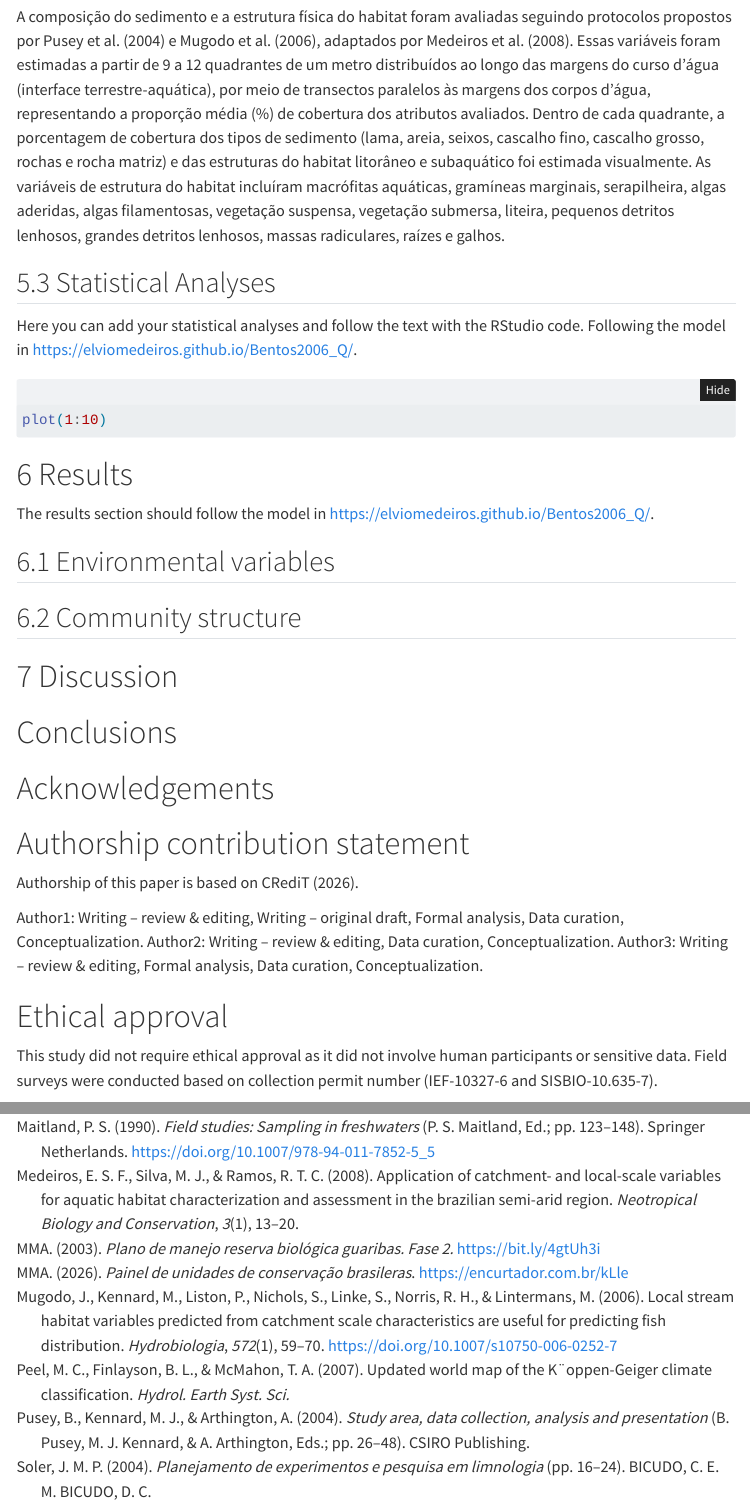
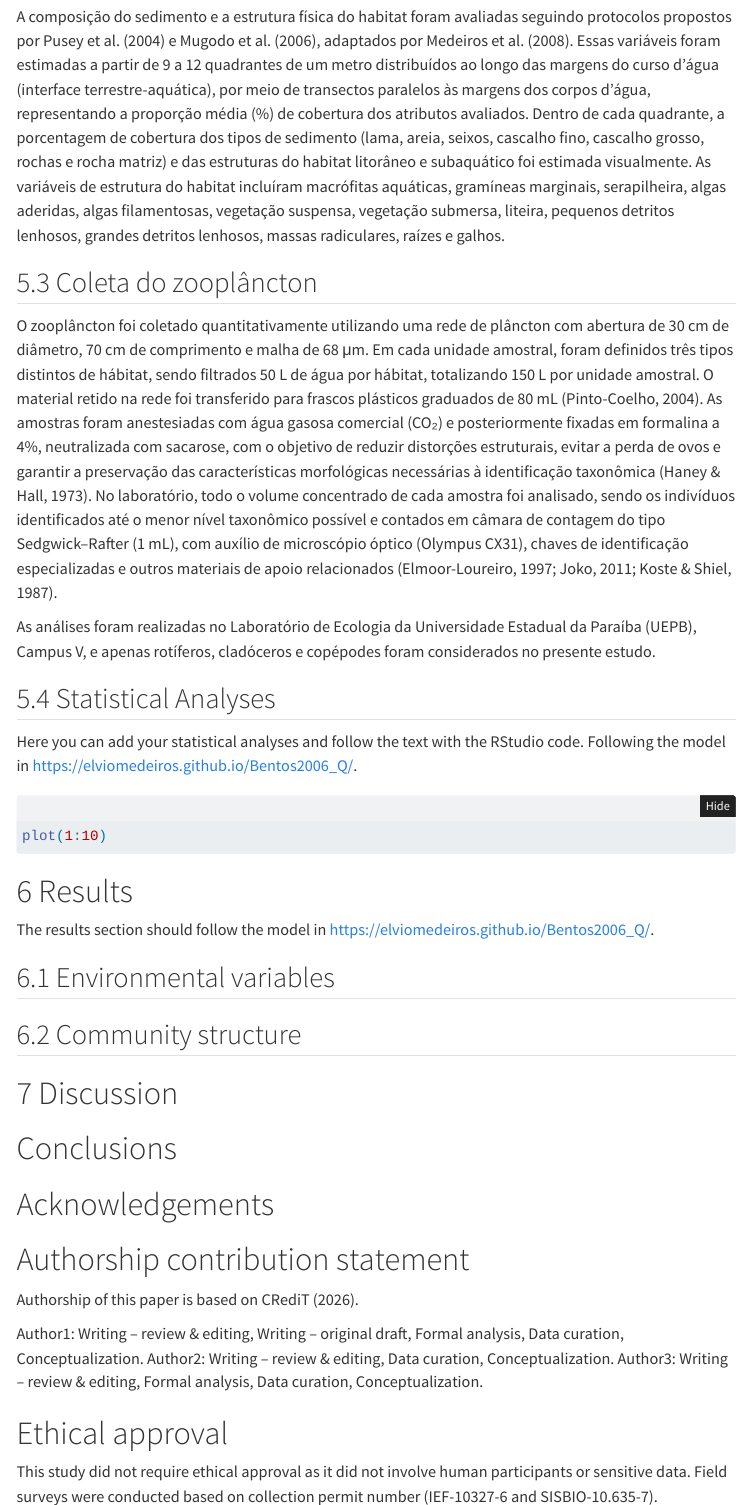
Before and after one commit to elviomedeiros/rebio23-estr, a Quarto document (index.qmd): the page in a window 1100 px wide, from 4500 px down, and a second part further down, joined at a grey line. Rendered offline with R 4.5, knitr and Pandoc in place of Quarto, with nearby package versions; folded parts are opened; menus at the side of the page are left out.

Commit message:
May: coleta zoo

```diff
--- a/index.qmd
+++ b/index.qmd
@@ -1,7 +1,7 @@
 ---
 title: "Preditores ambientais da comunidade zooplanctônica em riachos de floresta atlântica."
 subtitle: |
-  Influência dos níveis de preservação ambiental e da sazonalidade sobre a composição da comunidade do zooplanctônica.
+  Influência dos níveis de preservação ambiental e da sazonalidade sobre a composição da comunidade do zooplâncton.
 author:
   - name: Mayara Mirelly da Silva Monteiro
     orcid: 0009-0001-3332-1340
@@ -9,35 +9,35 @@
     email: mayaramirelly68@gmail.com
     roles: []
     affiliations:
-      - Grupo de Ecologia de Rios do Semiárido, Laboratório de Ecologia, Departamento de Ciências Biológicas, Universidade Estadual da Paraíba – UEPB, Campus V, Rua Horácio Trajano de Oliveira, S/N, Cristo, CEP 58071-470, João Pessoa, PB, Brazil.
+      - Grupo de Ecologia de Rios do Semiárido, Laboratório de Ecologia, Departamento de Ciências Biológicas, Universidade Estadual da Paraíba – UEPB, Campus V, Rua Horácio Trajano de Oliveira, S/N, Cristo, CEP 58071-470, João Pessoa, PB, Brasil.
   - name: Ellen Gomes da Silva
     orcid: 0009-0008-6580-8162
     corresponding: false
     email: ellensilva958@gmail.com
     roles: []
     affiliations:
-      - Grupo de Ecologia de Rios do Semiárido, Laboratório de Ecologia, Departamento de Ciências Biológicas, Universidade Estadual da Paraíba – UEPB, Campus V, Rua Horácio Trajano de Oliveira, S/N, Cristo, CEP 58071-470, João Pessoa, PB, Brazil.
+      - Grupo de Ecologia de Rios do Semiárido, Laboratório de Ecologia, Departamento de Ciências Biológicas, Universidade Estadual da Paraíba – UEPB, Campus V, Rua Horácio Trajano de Oliveira, S/N, Cristo, CEP 58071-470, João Pessoa, PB, Brasil.
   - name: Marcela Vitória Bernardo da Silva
     orcid: 0009-0002-7483-5978
     corresponding: false
     email: marcelavb122@gmail.com
     roles: []
     affiliations:
-      - Grupo de Ecologia de Rios do Semiárido, Laboratório de Ecologia, Departamento de Ciências Biológicas, Universidade Estadual da Paraíba – UEPB, Campus V, Rua Horácio Trajano de Oliveira, S/N, Cristo, CEP 58071-470, João Pessoa, PB, Brazil.
+      - Grupo de Ecologia de Rios do Semiárido, Laboratório de Ecologia, Departamento de Ciências Biológicas, Universidade Estadual da Paraíba – UEPB, Campus V, Rua Horácio Trajano de Oliveira, S/N, Cristo, CEP 58071-470, João Pessoa, PB, Brasil.
   - name: Thais Xavier de Melo
     orcid: 0000-0003-4346-6997
     corresponding: false
     email: thais.melo@ufmt.br
     roles: []
     affiliations:
-      - FAET/DESA, Universidade Federal de Mato Grosso - UFMT, Av. Fernando Corrêa da Costa, 2367, Bairro Boa Esperança, CEP 78060-900, Cuiabá, MT, Brazil.
+      - FAET/DESA, Universidade Federal de Mato Grosso - UFMT, Av. Fernando Corrêa da Costa, 2367, Bairro Boa Esperança, CEP 78060-900, Cuiabá, MT, Brasil.
   - name: Elvio Sergio Figueredo Medeiros
     orcid: 0000-0002-7472-8147
     corresponding: true
     email: elviomedeiros@servidor.uepb.edu.br
     roles: []
     affiliations:
-      - Grupo de Ecologia de Rios do Semiárido, Laboratório de Ecologia, Departamento de Ciências Biológicas, Universidade Estadual da Paraíba – UEPB, Campus V, Rua Horácio Trajano de Oliveira, S/N, Cristo, CEP 58071-470, João Pessoa, PB, Brazil.
+      - Grupo de Ecologia de Rios do Semiárido, Laboratório de Ecologia, Departamento de Ciências Biológicas, Universidade Estadual da Paraíba – UEPB, Campus V, Rua Horácio Trajano de Oliveira, S/N, Cristo, CEP 58071-470, João Pessoa, PB, Brasil.
 keywords:
   - Riachos
   - Floresta Atlântica
@@ -150,6 +150,12 @@
 
 A composição do sedimento e a estrutura física do habitat foram avaliadas seguindo protocolos propostos por @pusey2004 e @mugodo2006, adaptados por @medeiros2008. Essas variáveis foram estimadas a partir de 9 a 12 quadrantes de um metro distribuídos ao longo das margens do curso d'água (interface terrestre-aquática), por meio de transectos paralelos às margens dos corpos d'água, representando a proporção média (%) de cobertura dos atributos avaliados. Dentro de cada quadrante, a porcentagem de cobertura dos tipos de sedimento (lama, areia, seixos, cascalho fino, cascalho grosso, rochas e rocha matriz) e das estruturas do habitat litorâneo e subaquático foi estimada visualmente. As variáveis de estrutura do habitat incluíram macrófitas aquáticas, gramíneas marginais, serapilheira, algas aderidas, algas filamentosas, vegetação suspensa, vegetação submersa, liteira, pequenos detritos lenhosos, grandes detritos lenhosos, massas radiculares, raízes e galhos.
 
+## Coleta do zooplâncton
+
+O zooplâncton foi coletado quantitativamente utilizando uma rede de plâncton com abertura de 30 cm de diâmetro, 70 cm de comprimento e malha de 68 μm. Em cada unidade amostral, foram definidos três tipos distintos de hábitat, sendo filtrados 50 L de água por hábitat, totalizando 150 L por unidade amostral. O material retido na rede foi transferido para frascos plásticos graduados de 80 mL [@pinto-coelho2004]. As amostras foram anestesiadas com água gasosa comercial (CO₂) e posteriormente fixadas em formalina a 4%, neutralizada com sacarose, com o objetivo de reduzir distorções estruturais, evitar a perda de ovos e garantir a preservação das características morfológicas necessárias à identificação taxonômica [@haney1973]. No laboratório, todo o volume concentrado de cada amostra foi analisado, sendo os indivíduos identificados até o menor nível taxonômico possível e contados em câmara de contagem do tipo Sedgwick–Rafter (1 mL), com auxílio de microscópio óptico (Olympus CX31), chaves de identificação especializadas e outros materiais de apoio relacionados [@elmoor-loureiro1997; @koste1987; @joko2011].
+
+As análises foram realizadas no Laboratório de Ecologia da Universidade Estadual da Paraíba (UEPB), Campus V, e apenas rotíferos, cladóceros e copépodes foram considerados no presente estudo.
+
 ## Statistical Analyses
 
 Here you can add your statistical analyses and follow the text with the RStudio code. Following the model in <https://elviomedeiros.github.io/Bentos2006_Q/>.
--- a/refs/references.bib
+++ b/refs/references.bib
@@ -119,7 +119,7 @@
 }
 
 @misc{mma2026,
-	title = {Painel de Unidades de Conservação Brasileras},
+	title = {Painel de Unidades de Conservação Brasileiras},
 	author = {MMA, },
 	year = {2026},
 	date = {2026},
@@ -188,3 +188,10 @@
 	url = {http://link.springer.com/10.1007/s10750-006-0252-7},
 	langid = {en}
 }
+
+@article{pinto-coelho2004,
+	title = {Métodos de coleta, preservação, contagem e determinação de biomassa em zooplâncton de águas epicontinentais},
+	author = {Pinto-Coelho, Ricardo},
+	year = {2004},
+	month = {01},
+	date = {2004-01-01},
@@ -190,0 +203,40 @@
+	title = {Sugar-coated Daphnia: A preservation technique for Cladocera},
+	author = {Haney, JAMES F. and Hall, DONALD J.},
+	year = {1973},
+	month = {03},
+	date = {1973-03-01},
+	journal = {Limnology and Oceanography},
+	pages = {331--333},
+	volume = {18},
+	number = {2},
+	doi = {10.4319/lo.1973.18.2.0331},
+	url = {https://doi.org/10.4319/lo.1973.18.2.0331}
+}
+
+@book{elmoor-loureiro1997,
+	title = {Manual de Identificação de Cladóceros Límnicos do Brasil},
+	author = {Elmoor-Loureiro, Lourdes},
+	year = {1997},
+	month = {01},
+	date = {1997-01-01}
+}
+
+@article{koste1987,
+	title = {Rotifera from Australian inland waters. II. Epiphanidae and Brachionidae (Rotifera : Monogononta)},
+	author = {Koste, W and Shiel, Russell},
+	year = {1987},
+	month = {11},
+	date = {1987-11-01},
+	journal = {Invertebrate Systematics},
+	pages = {949--1021},
+	volume = {1},
+	doi = {10.1071/IT9870949}
+}
+
+@phdthesis{joko2011,
+	title = {Taxonomia de rotíferos monogonontas da planície de inundação do alto rio Paraná (MS/PR)},
+	author = {Joko, Ciro Yoshio},
+	year = {2011},
+	date = {2011},
+	address = {Maringá}
+}
```
Also changed, not shown: docs/search.json, refs/references.bib (5 more changed lines), 6 other files.
